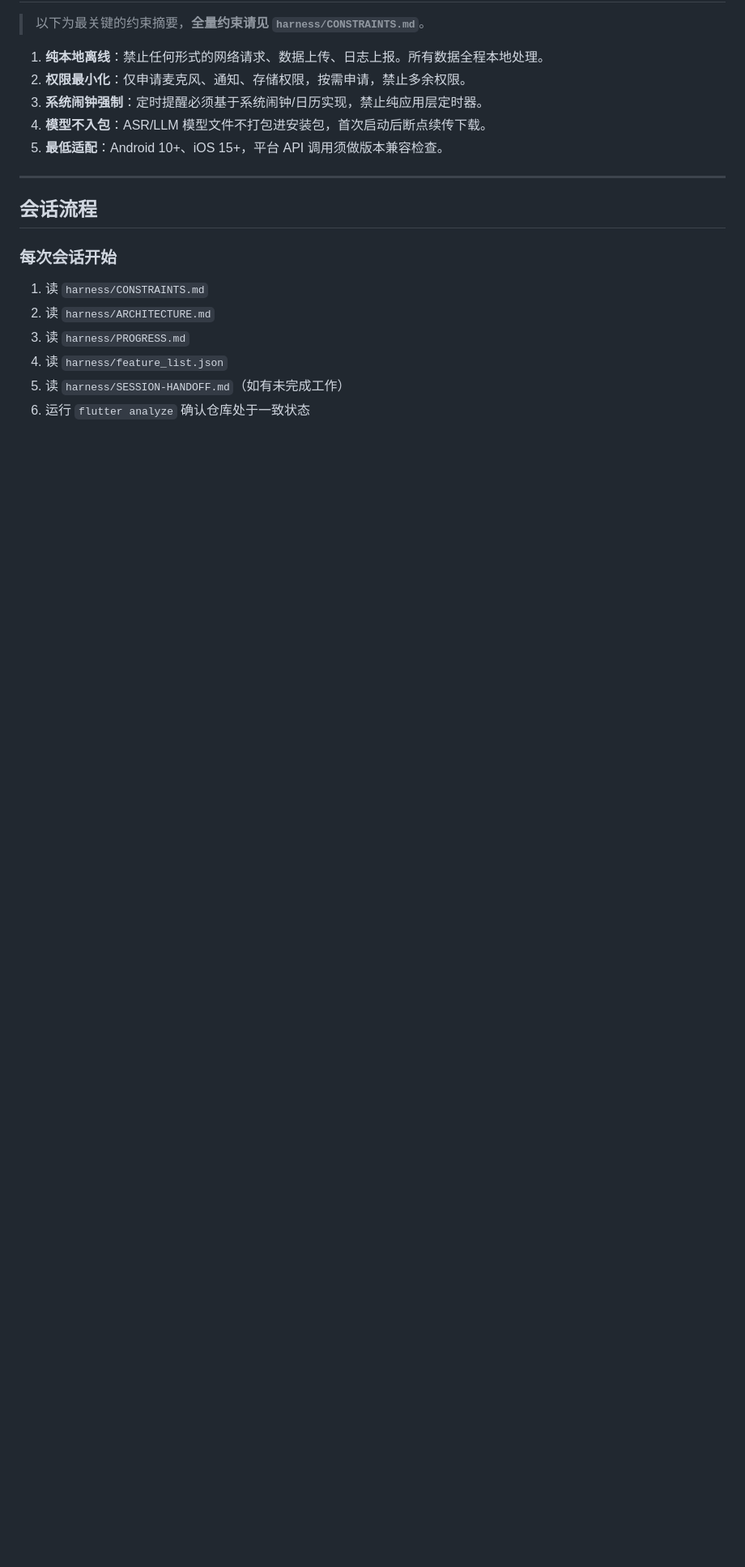
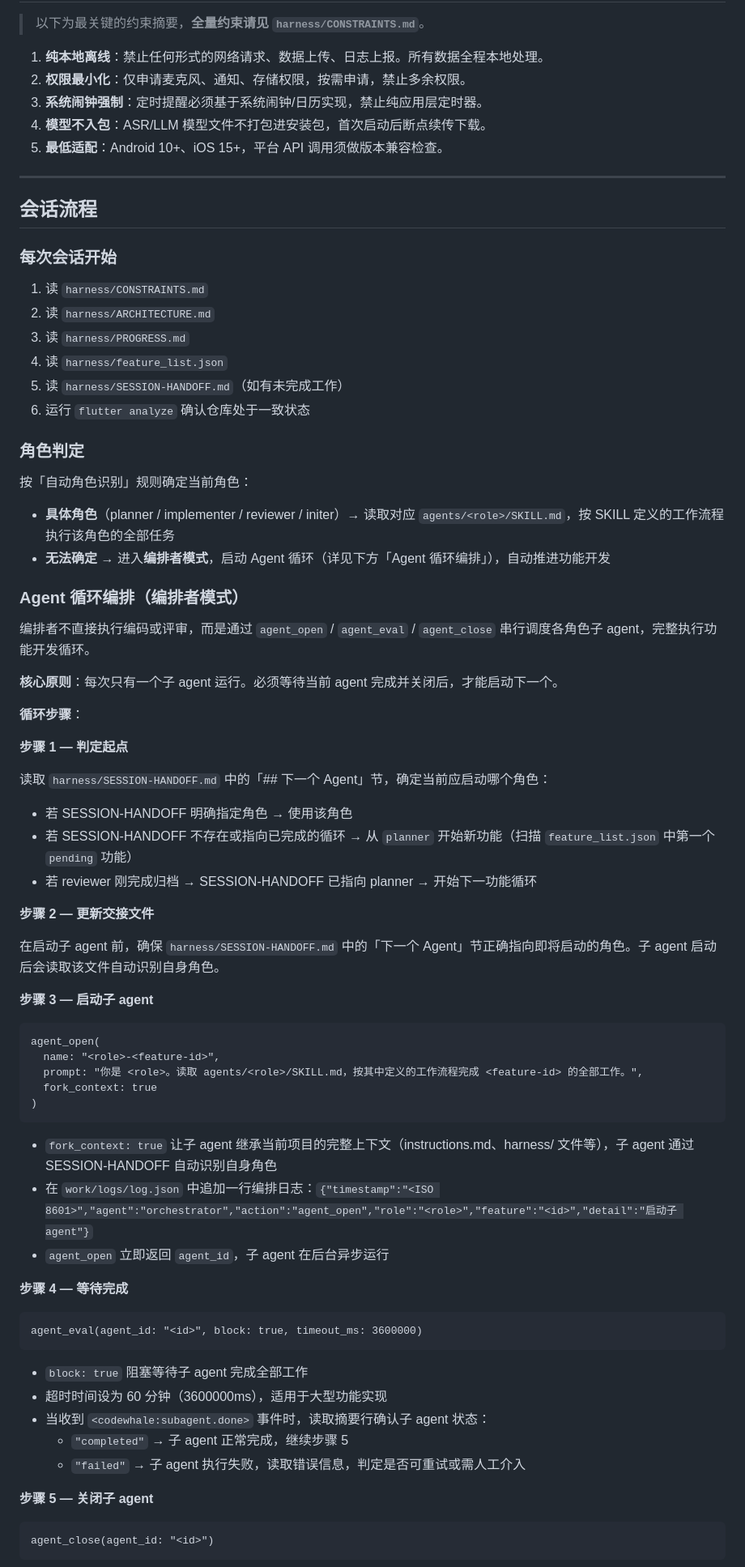
Before and after one commit to guolifeng2018/HomeReminder, a Markdown page: .deepseek/instructions.md, the part around one of its changes. Shown at 81% size. Rendered like a GitHub page; blank space fills up the shorter version.

````diff
--- a/.deepseek/instructions.md
+++ b/.deepseek/instructions.md
@@ -118,3 +118,62 @@ flutter analyze && flutter test
 5. 读 `harness/SESSION-HANDOFF.md`（如有未完成工作）
 6. 运行 `flutter analyze` 确认仓库处于一致状态
 
+### 角色判定
+
+按「自动角色识别」规则确定当前角色：
+
+- **具体角色**（planner / implementer / reviewer / initer）→ 读取对应 `agents/<role>/SKILL.md`，按 SKILL 定义的工作流程执行该角色的全部任务
+- **无法确定** → 进入**编排者模式**，启动 Agent 循环（详见下方「Agent 循环编排」），自动推进功能开发
+
+### Agent 循环编排（编排者模式）
+
+编排者不直接执行编码或评审，而是通过 `agent_open` / `agent_eval` / `agent_close` 串行调度各角色子 agent，完整执行功能开发循环。
+
+**核心原则**：每次只有一个子 agent 运行。必须等待当前 agent 完成并关闭后，才能启动下一个。
+
+**循环步骤**：
+
+**步骤 1 — 判定起点**
+
+读取 `harness/SESSION-HANDOFF.md` 中的「## 下一个 Agent」节，确定当前应启动哪个角色：
+
+- 若 SESSION-HANDOFF 明确指定角色 → 使用该角色
+- 若 SESSION-HANDOFF 不存在或指向已完成的循环 → 从 `planner` 开始新功能（扫描 `feature_list.json` 中第一个 `pending` 功能）
+- 若 reviewer 刚完成归档 → SESSION-HANDOFF 已指向 planner → 开始下一功能循环
+
+**步骤 2 — 更新交接文件**
+
+在启动子 agent 前，确保 `harness/SESSION-HANDOFF.md` 中的「下一个 Agent」节正确指向即将启动的角色。子 agent 启动后会读取该文件自动识别自身角色。
+
+**步骤 3 — 启动子 agent**
+
+```
+agent_open(
+  name: "<role>-<feature-id>",
+  prompt: "你是 <role>。读取 agents/<role>/SKILL.md，按其中定义的工作流程完成 <feature-id> 的全部工作。",
+  fork_context: true
+)
+```
+
+- `fork_context: true` 让子 agent 继承当前项目的完整上下文（instructions.md、harness/ 文件等），子 agent 通过 SESSION-HANDOFF 自动识别自身角色
+- 在 `work/logs/log.json` 中追加一行编排日志：`{"timestamp":"<ISO 8601>","agent":"orchestrator","action":"agent_open","role":"<role>","feature":"<id>","detail":"启动子 agent"}`
+- `agent_open` 立即返回 `agent_id`，子 agent 在后台异步运行
+
+**步骤 4 — 等待完成**
+
+```
+agent_eval(agent_id: "<id>", block: true, timeout_ms: 3600000)
+```
+
+- `block: true` 阻塞等待子 agent 完成全部工作
+- 超时时间设为 60 分钟（3600000ms），适用于大型功能实现
+- 当收到 `<codewhale:subagent.done>` 事件时，读取摘要行确认子 agent 状态：
+  - `"completed"` → 子 agent 正常完成，继续步骤 5
+  - `"failed"` → 子 agent 执行失败，读取错误信息，判定是否可重试或需人工介入
+
+**步骤 5 — 关闭子 agent**
+
+```
+agent_close(agent_id: "<id>")
+```
+
````
Also changed, not shown: other parts of .deepseek/instructions.md (+54 -11 lines).
